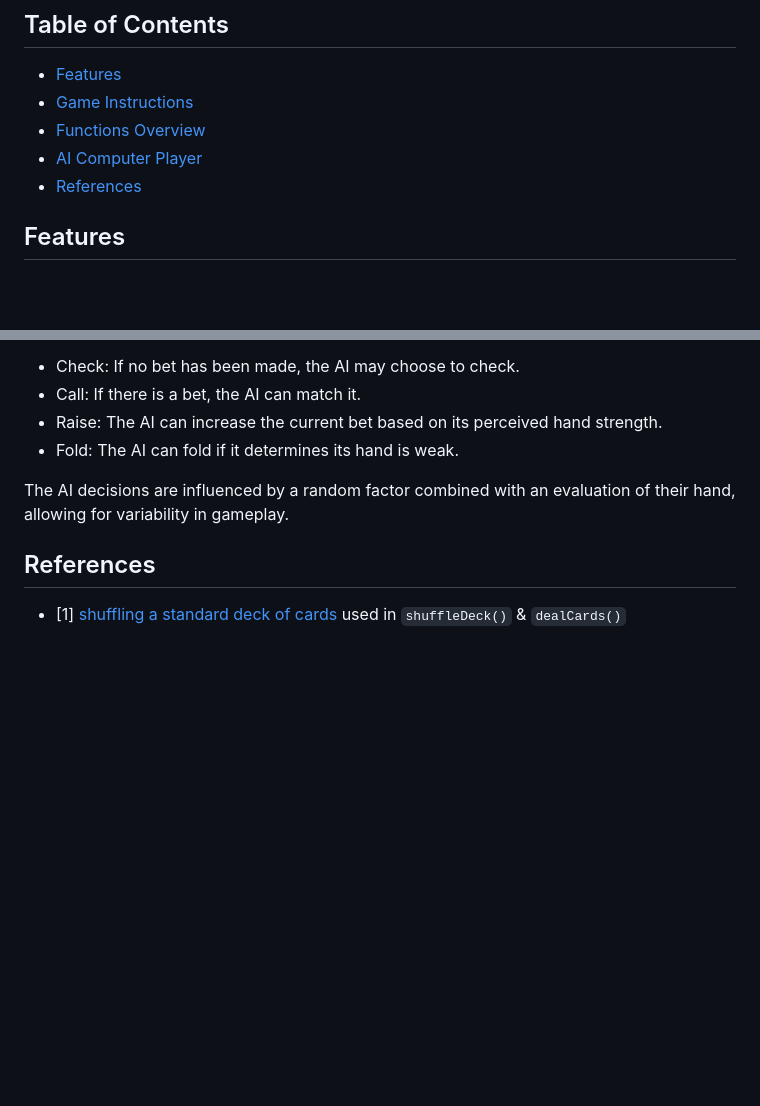
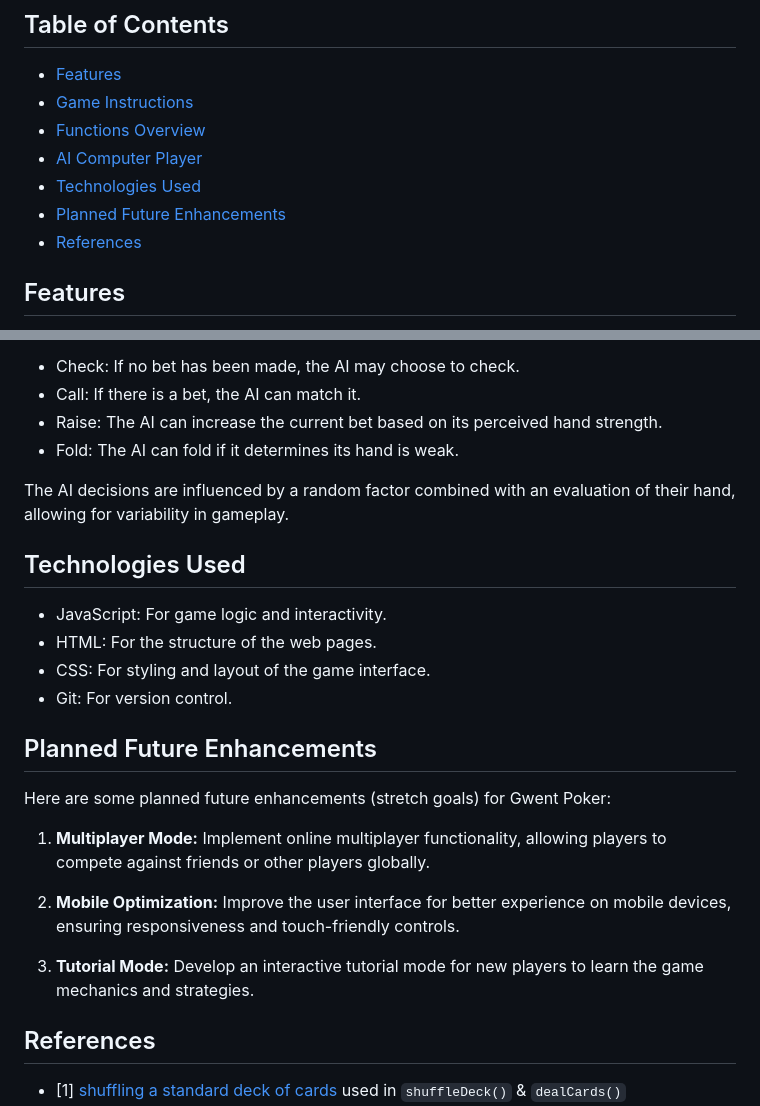
Before and after one commit to Ali-Hassan-2000/Gwent-Poker, a Markdown page: README.md, 2 parts joined by grey strips. GitHub-like rendering; blank space fills up the shorter version.

```diff
--- a/README.md
+++ b/README.md
@@ -9,6 +9,8 @@ Gwent Poker is a digital poker game that combines the traditional rules of poker
 - [Game Instructions](#game-instructions)
 - [Functions Overview](#functions-overview)
 - [AI Computer Player](#ai-computer-player)
+- [Technologies Used](#Technologies-Used)
+- [Planned Future Enhancements](#Planned-Future-Enhancements)
 - [References](#references)
 
 ## Features
@@ -148,6 +150,24 @@ The AI opponents in Gwent Poker utilize a basic strategy based on their hand str
 
 The AI decisions are influenced by a random factor combined with an evaluation of their hand, allowing for variability in gameplay.
 
+## Technologies Used
+- JavaScript: For game logic and interactivity.
+- HTML: For the structure of the web pages.
+- CSS: For styling and layout of the game interface.
+- Git: For version control.
+
+## Planned Future Enhancements
+Here are some planned future enhancements (stretch goals) for Gwent Poker:
+
+1. **Multiplayer Mode:**
+Implement online multiplayer functionality, allowing players to compete against friends or other players globally.
+
+2. **Mobile Optimization:**
+Improve the user interface for better experience on mobile devices, ensuring responsiveness and touch-friendly controls.
+
+2. **Tutorial Mode:**
+Develop an interactive tutorial mode for new players to learn the game mechanics and strategies.
+
 ## References
 - [1] [shuffling a standard deck of cards](https://github.com/beck410/card-shuffle.git)
 used in `shuffleDeck()` & `dealCards()`
```
Also changed, not shown: GettingStarted.md (+16 -0 lines).
